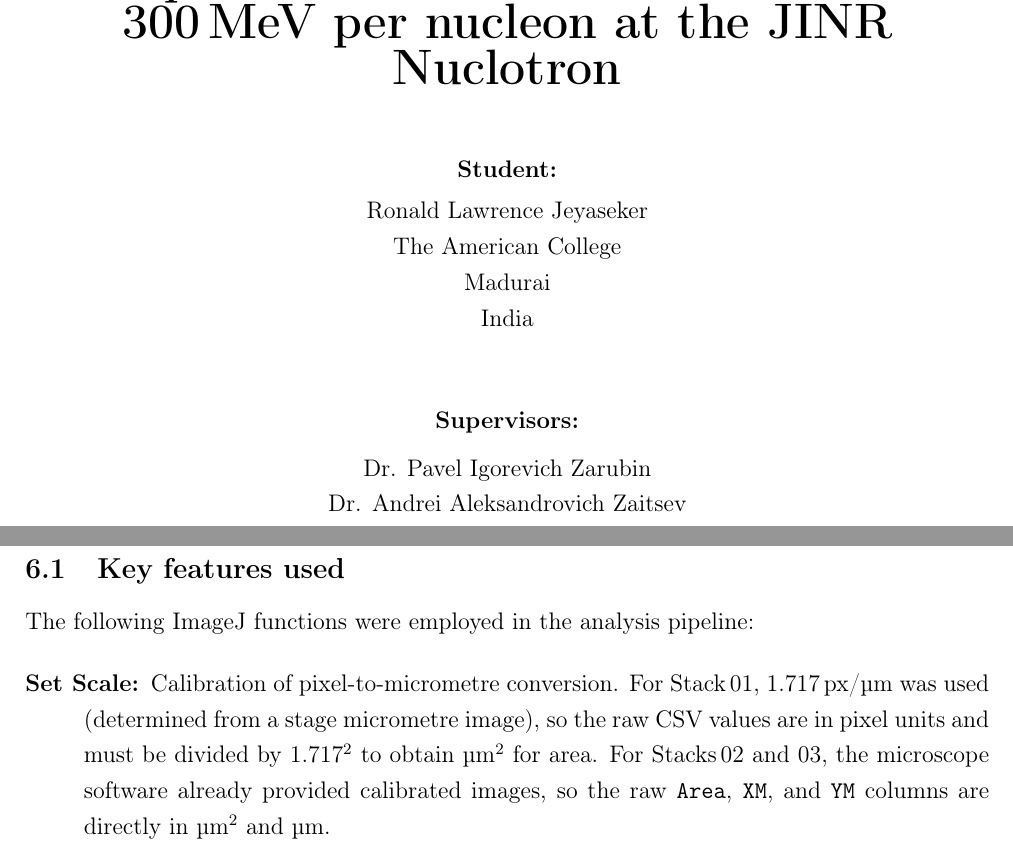
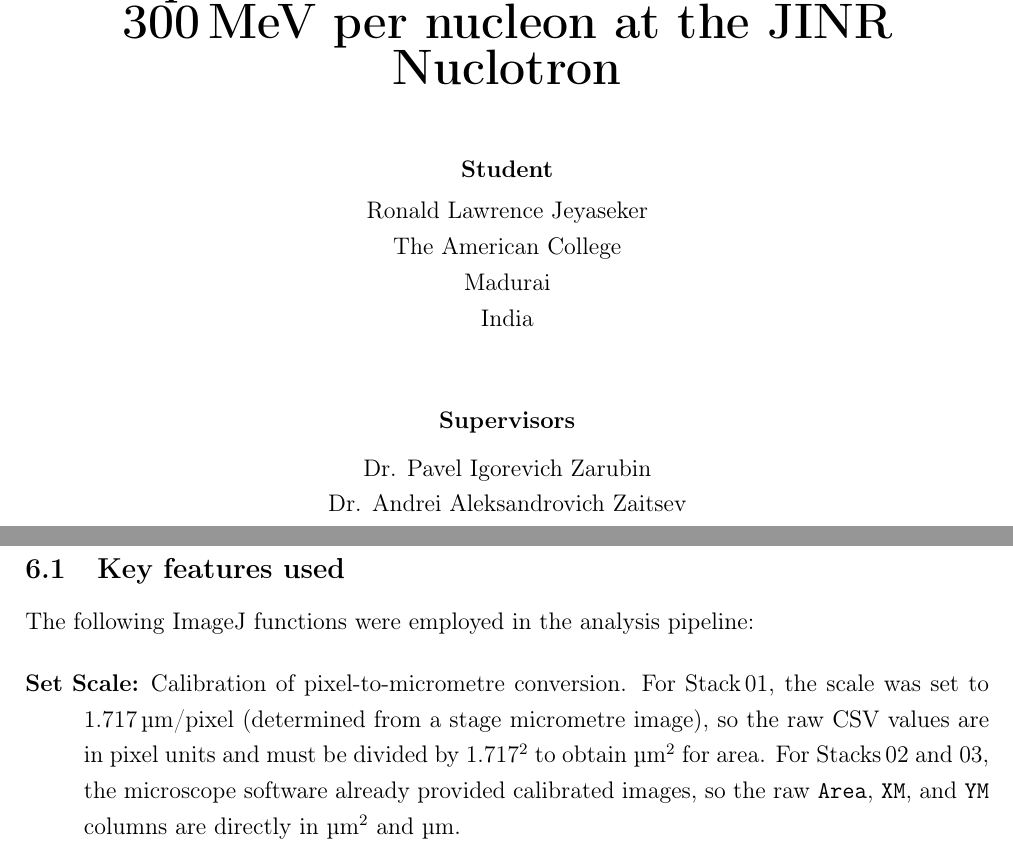
Before and after one commit to ronaldlawrence-physics/Physics, a LaTeX paper (Xe_280Mev_2026/analysis/Finalreport.tex): two parts of pages 1 and 16 of 33, joined at a grey line, cut so that both start at the same text. Compiled offline with pdfLaTeX.

Commit message:
Change 1.717 px/um notation to um/px for consistency

```diff
--- a/Xe_280Mev_2026/analysis/Finalreport.tex
+++ b/Xe_280Mev_2026/analysis/Finalreport.tex
@@ -33,7 +33,7 @@ nucleon at the JINR Nuclotron}}
 {\Huge \textbf{Automated analysis of nuclear emulsion exposed to
 ions \textsuperscript{124}Xe\textsuperscript{+54} at about 300\,MeV per
 nucleon at the JINR Nuclotron}}\\[1cm]
-\textbf{Student:} \\[1mm]
+\textbf{Student} \\[1mm]
 Ronald Lawrence Jeyaseker \\
 The American College \\
 Madurai \\
@@ -42,7 +42,7 @@ India
 
 \vspace{0.5cm}
 \begin{center}
-\textbf{Supervisors:} \\[2mm]
+\textbf{Supervisors} \\[2mm]
 Dr. Pavel Igorevich Zarubin \\
 Dr. Andrei Aleksandrovich Zaitsev \\
 Dr. Marimuthu Natarajan \\[1cm]
@@ -594,7 +594,7 @@ The following ImageJ functions were employed in the analysis pipeline:
 
 \begin{description}
   \item[Set Scale:] Calibration of pixel-to-micrometre conversion.
-        For Stack\,01, 1.717\,px/\si{\micro\meter} was used (determined from
+        For Stack\,01, the scale was set to 1.717\,\si{\micro\meter}/pixel (determined from
         a stage micrometre image), so the raw CSV values are in pixel
         units and must be divided by $1.717^2$ to obtain
         \si{\micro\meter\squared} for area. For Stacks\,02 and~03, the
```
Also changed, not shown: Xe_280Mev_2026/analysis/presentation_guide.tex (+1 -1 lines), Xe_280Mev_2026/analysis/presentation_guide.pdf, Xe_280Mev_2026/analysis/Finalreport.tex (6 more changed lines).
